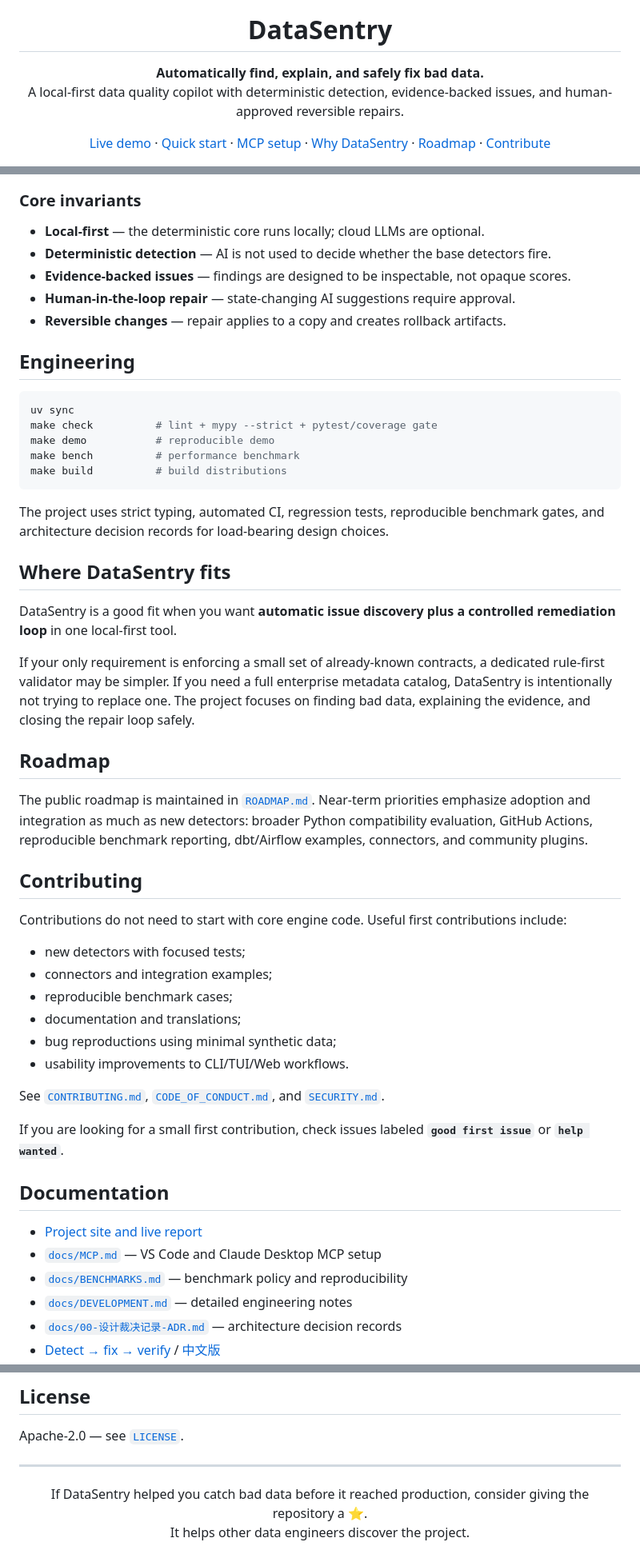
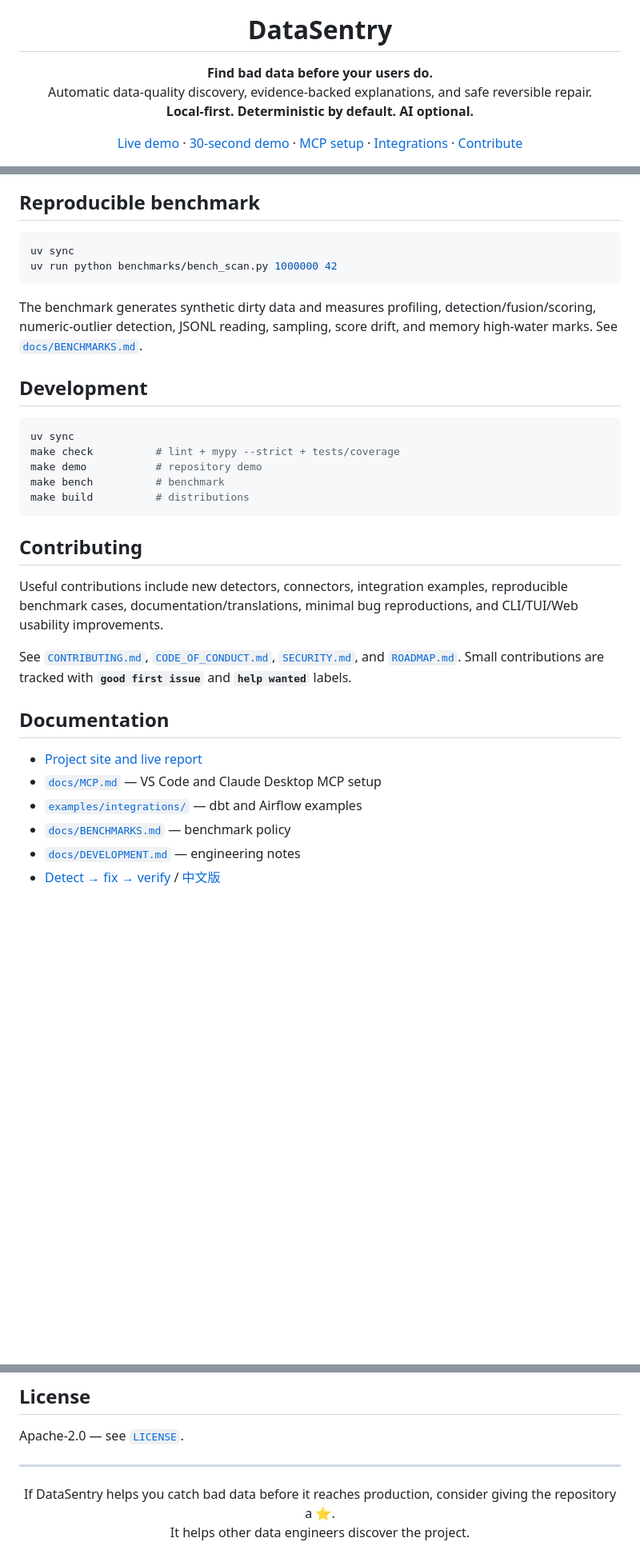
Before and after one commit to Jackxiaozhiren/datasentry, a Markdown page: README.md, 3 parts joined by grey strips. Shown at 80% size. Drawn GitHub-style; blank space fills up the shorter version.

````diff
--- a/README.md
+++ b/README.md
@@ -5,17 +5,16 @@
 <h1 align="center">DataSentry</h1>
 
 <p align="center">
-  <strong>Automatically find, explain, and safely fix bad data.</strong><br>
-  A local-first data quality copilot with deterministic detection, evidence-backed issues,
-  and human-approved reversible repairs.
+  <strong>Find bad data before your users do.</strong><br>
+  Automatic data-quality discovery, evidence-backed explanations, and safe reversible repair.<br>
+  <strong>Local-first. Deterministic by default. AI optional.</strong>
 </p>
 
 <p align="center">
   <a href="https://jackxiaozhiren.github.io/datasentry/">Live demo</a> ·
-  <a href="#quick-start">Quick start</a> ·
+  <a href="#try-it-in-30-seconds">30-second demo</a> ·
   <a href="docs/MCP.md">MCP setup</a> ·
-  <a href="#why-datasentry">Why DataSentry</a> ·
-  <a href="ROADMAP.md">Roadmap</a> ·
+  <a href="examples/integrations/">Integrations</a> ·
   <a href="CONTRIBUTING.md">Contribute</a>
 </p>
 
@@ -207,56 +206,36 @@ flowchart LR
     LLM[Optional OpenAI / Ollama] -. proposes .-> Proposal
 ```
 
-### Core invariants
-
-- **Local-first** — the deterministic core runs locally; cloud LLMs are optional.
-- **Deterministic detection** — AI is not used to decide whether the base detectors fire.
-- **Evidence-backed issues** — findings are designed to be inspectable, not opaque scores.
-- **Human-in-the-loop repair** — state-changing AI suggestions require approval.
-- **Reversible changes** — repair applies to a copy and creates rollback artifacts.
-
-## Engineering
+## Reproducible benchmark
 
 ```bash
 uv sync
-make check          # lint + mypy --strict + pytest/coverage gate
-make demo           # reproducible demo
-make bench          # performance benchmark
-make build          # build distributions
+uv run python benchmarks/bench_scan.py 1000000 42
 ```
 
-The project uses strict typing, automated CI, regression tests, reproducible benchmark gates, and architecture decision records for load-bearing design choices.
+The benchmark generates synthetic dirty data and measures profiling, detection/fusion/scoring, numeric-outlier detection, JSONL reading, sampling, score drift, and memory high-water marks. See [`docs/BENCHMARKS.md`](docs/BENCHMARKS.md).
 
-## Where DataSentry fits
+## Development
 
-DataSentry is a good fit when you want **automatic issue discovery plus a controlled remediation loop** in one local-first tool.
-
-If your only requirement is enforcing a small set of already-known contracts, a dedicated rule-first validator may be simpler. If you need a full enterprise metadata catalog, DataSentry is intentionally not trying to replace one. The project focuses on finding bad data, explaining the evidence, and closing the repair loop safely.
-
-## Roadmap
-
-The public roadmap is maintained in [`ROADMAP.md`](ROADMAP.md). Near-term priorities emphasize adoption and integration as much as new detectors: broader Python compatibility evaluation, GitHub Actions, reproducible benchmark reporting, dbt/Airflow examples, connectors, and community plugins.
+```bash
+uv sync
+make check          # lint + mypy --strict + tests/coverage
+make demo           # repository demo
+make bench          # benchmark
+make build          # distributions
+```
 
 ## Contributing
 
-Contributions do not need to start with core engine code. Useful first contributions include:
+Useful contributions include new detectors, connectors, integration examples, reproducible benchmark cases, documentation/translations, minimal bug reproductions, and CLI/TUI/Web usability improvements.
 
-- new detectors with focused tests;
-- connectors and integration examples;
-- reproducible benchmark cases;
-- documentation and translations;
-- bug reproductions using minimal synthetic data;
-- usability improvements to CLI/TUI/Web workflows.
-
-See [`CONTRIBUTING.md`](CONTRIBUTING.md), [`CODE_OF_CONDUCT.md`](CODE_OF_CONDUCT.md), and [`SECURITY.md`](SECURITY.md).
-
-If you are looking for a small first contribution, check issues labeled **`good first issue`** or **`help wanted`**.
+See [`CONTRIBUTING.md`](CONTRIBUTING.md), [`CODE_OF_CONDUCT.md`](CODE_OF_CONDUCT.md), [`SECURITY.md`](SECURITY.md), and [`ROADMAP.md`](ROADMAP.md). Small contributions are tracked with **`good first issue`** and **`help wanted`** labels.
 
 ## Documentation
 
 - [Project site and live report](https://jackxiaozhiren.github.io/datasentry/)
 - [`docs/MCP.md`](docs/MCP.md) — VS Code and Claude Desktop MCP setup
-- [`docs/BENCHMARKS.md`](docs/BENCHMARKS.md) — benchmark policy and reproducibility
-- [`docs/DEVELOPMENT.md`](docs/DEVELOPMENT.md) — detailed engineering notes
-- [`docs/00-设计裁决记录-ADR.md`](docs/00-设计裁决记录-ADR.md) — architecture decision records
+- [`examples/integrations/`](examples/integrations/) — dbt and Airflow examples
+- [`docs/BENCHMARKS.md`](docs/BENCHMARKS.md) — benchmark policy
+- [`docs/DEVELOPMENT.md`](docs/DEVELOPMENT.md) — engineering notes
 - [Detect → fix → verify](.growth/blog-3-repair-loop-en.md) / [中文版](.growth/blog-3-repair-loop-zh.md)
@@ -269,6 +247,6 @@ Apache-2.0 — see [`LICENSE`](LICENSE).
 ---
 
 <p align="center">
-  If DataSentry helped you catch bad data before it reached production, consider giving the repository a ⭐.<br>
+  If DataSentry helps you catch bad data before it reaches production, consider giving the repository a ⭐.<br>
   It helps other data engineers discover the project.
 </p>
````
Also changed, not shown: other parts of README.md (+109 -110 lines).
